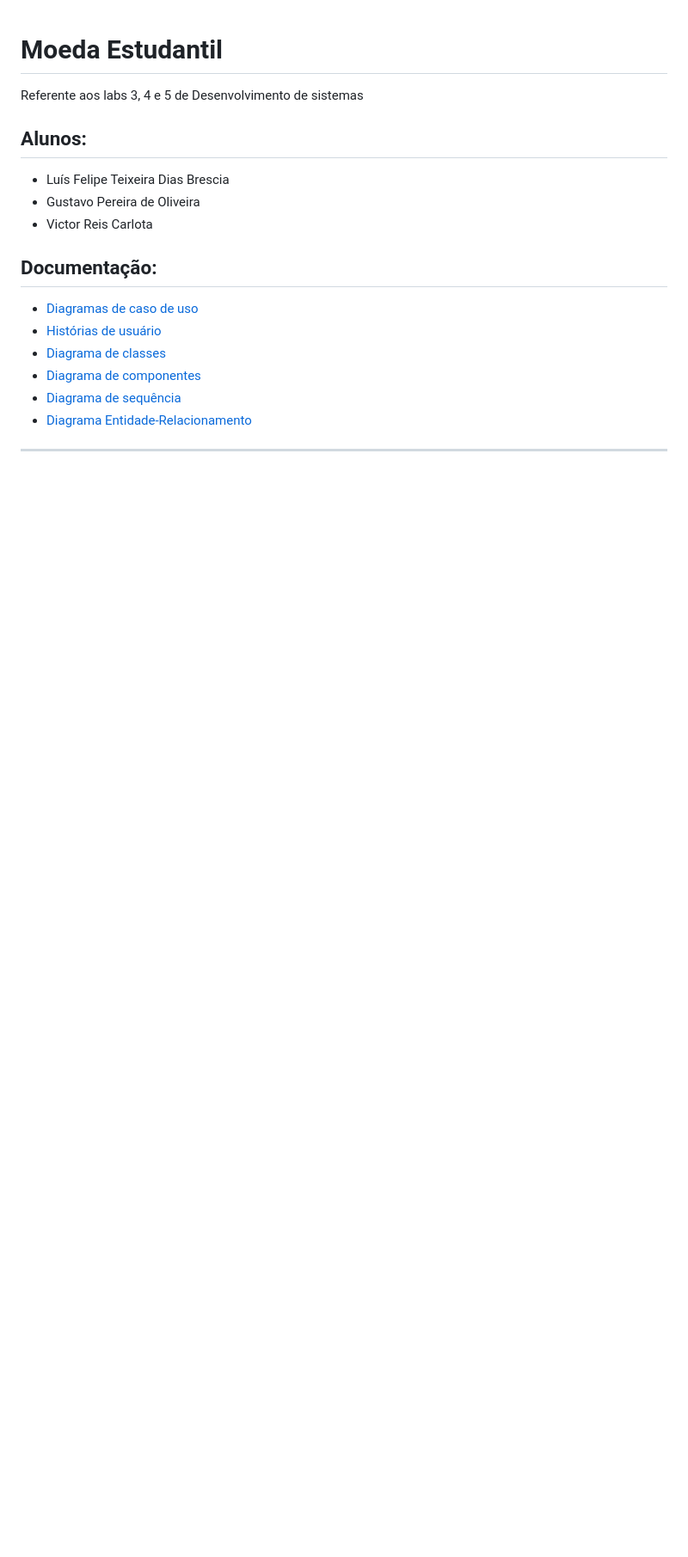
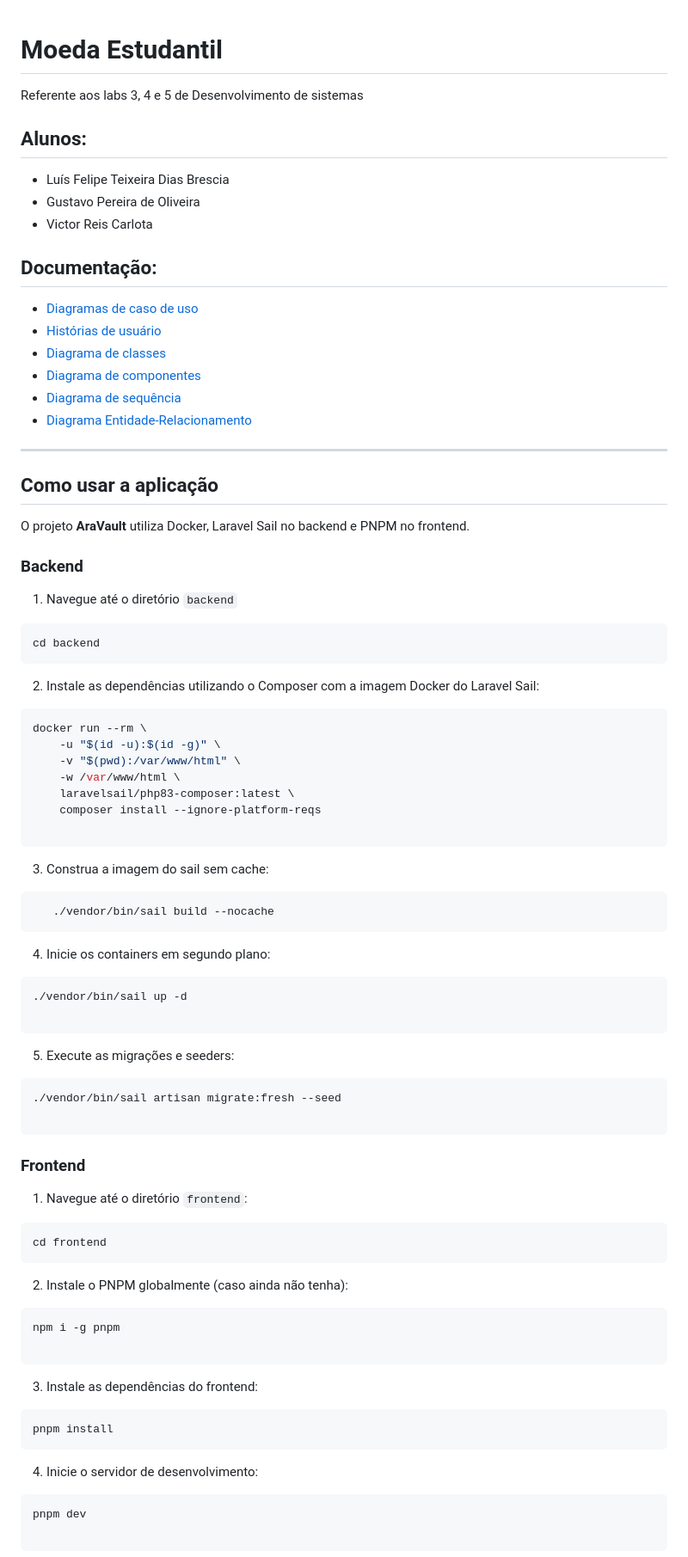
Before and after one commit to LuisBrescia/sistema-moeda-estudantil, a Markdown page: README.md, the part around the change printed below. Shown: that part at 86% size. Drawn GitHub-style; blank space fills up the shorter version.

Commit message:
docs: update do readme

````diff
--- a/README.md
+++ b/README.md
@@ -19,3 +19,73 @@ Referente aos labs 3, 4 e 5 de Desenvolvimento de sistemas
 
 <hr>
 
+## Como usar a aplicação
+
+O projeto **AraVault** utiliza Docker, Laravel Sail no backend e PNPM no frontend.
+
+### Backend
+1. Navegue até o diretório `backend`
+
+```bash
+cd backend
+```
+2. Instale as dependências utilizando o Composer com a imagem Docker do Laravel Sail:
+
+```bash
+docker run --rm \
+    -u "$(id -u):$(id -g)" \
+    -v "$(pwd):/var/www/html" \
+    -w /var/www/html \
+    laravelsail/php83-composer:latest \
+    composer install --ignore-platform-reqs
+
+```
+
+3. Construa a imagem do sail sem cache:
+
+```bash
+   ./vendor/bin/sail build --nocache
+```
+
+4. Inicie os containers em segundo plano:
+```bash
+./vendor/bin/sail up -d
+
+```
+
+5. Execute as migrações e seeders:
+```bash
+./vendor/bin/sail artisan migrate:fresh --seed
+
+```
+
+
+### Frontend
+
+1. Navegue até o diretório `frontend`:
+
+```bash
+cd frontend
+```
+
+2. Instale o PNPM globalmente (caso ainda não tenha):
+
+```bash
+npm i -g pnpm
+
+```
+
+3. Instale as dependências do frontend:
+
+```bash
+pnpm install
+```
+
+4. Inicie o servidor de desenvolvimento:
+
+```bash
+pnpm dev
+
+```
+
+
````
Also changed, not shown: other parts of README.md (+5 -1 lines).
